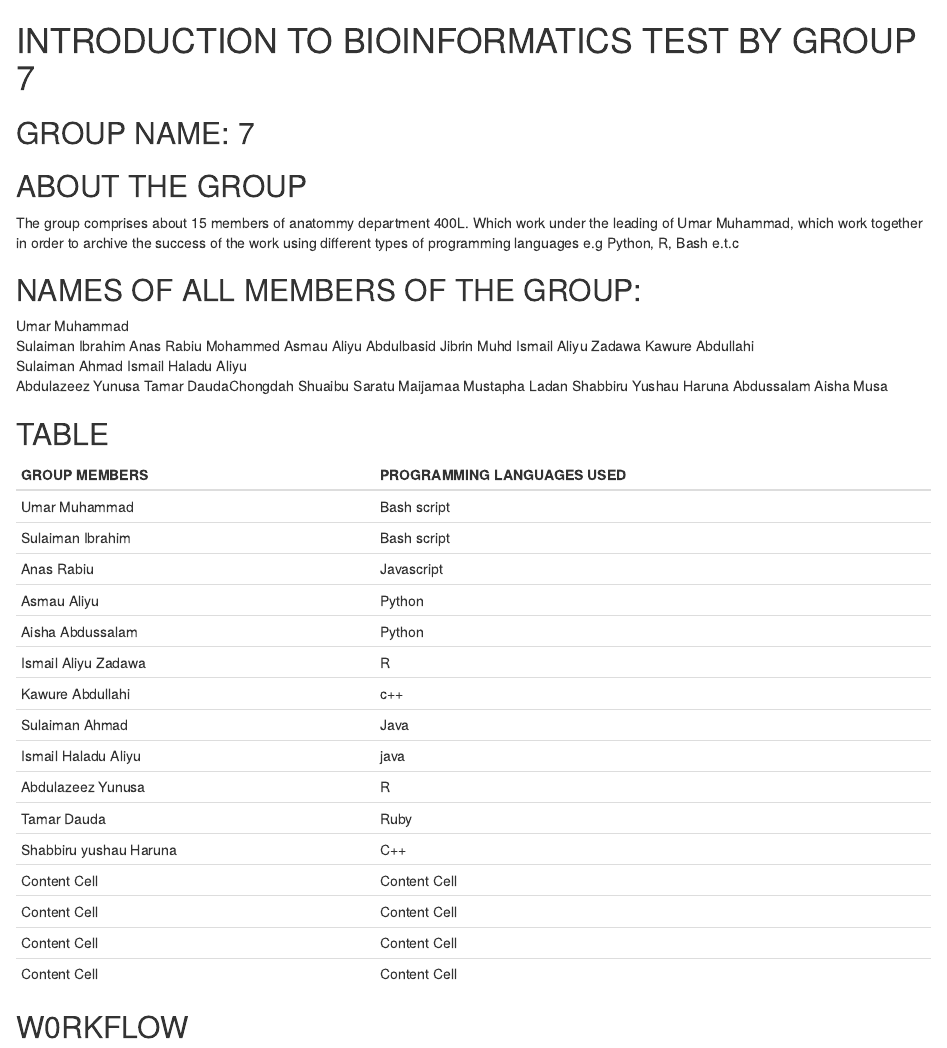
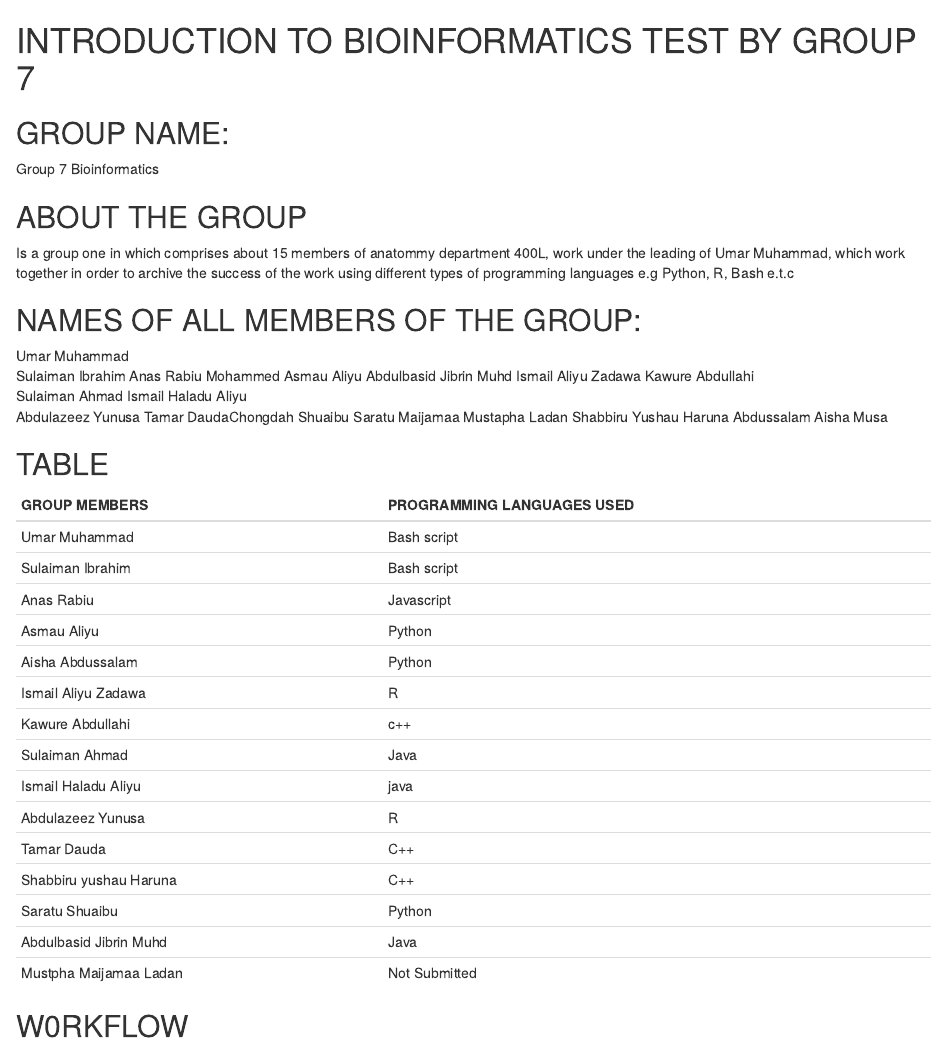
Before and after one commit to abbussalma/Group7_Bioinformatics, an R Markdown document (grp7_markdown.Rmd): the page in a window 1100 px wide, from its top. Rendered offline with R 4.5, knitr and Pandoc, with nearby package versions.

Commit message:
Update grp7_markdown.Rmd

```diff
--- a/grp7_markdown.Rmd
+++ b/grp7_markdown.Rmd
@@ -1,10 +1,11 @@
 # INTRODUCTION TO BIOINFORMATICS TEST BY GROUP 7
 
-## GROUP NAME: 7
+## GROUP NAME:
+Group 7 Bioinformatics
 
 ## ABOUT THE GROUP
 
-The group comprises  about 15 members of anatommy department 400L. Which work under the leading of Umar Muhammad, which work together in order to archive the success of the work using different types of programming languages e.g Python, R, Bash e.t.c
+Is a group one in which  comprises  about 15 members of anatommy department 400L, work under the leading of Umar Muhammad, which work together in order to archive the success of the work using different types of programming languages e.g Python, R, Bash e.t.c
 
 ## NAMES OF ALL MEMBERS OF THE GROUP:
 
@@ -37,12 +38,12 @@ Abdussalam Aisha Musa
 | Sulaiman Ahmad  | Java  |
 | Ismail Haladu Aliyu  | java  |
 | Abdulazeez Yunusa | R  |
-| Tamar Dauda  | Ruby  |
+| Tamar Dauda  | C++  |
 | Shabbiru yushau Haruna  | C++  |
-| Content Cell  | Content Cell  |
-| Content Cell  | Content Cell  |
-| Content Cell  | Content Cell  |
-| Content Cell  | Content Cell  |
+| Saratu Shuaibu  | Python  |
+| Abdulbasid Jibrin Muhd  | Java  |
+| Mustpha  Maijamaa Ladan  | Not Submitted  |
+
 
 ## W0RKFLOW
 
```
Also changed, not shown: grp7_markdown.Rmd (5 more changed lines).
